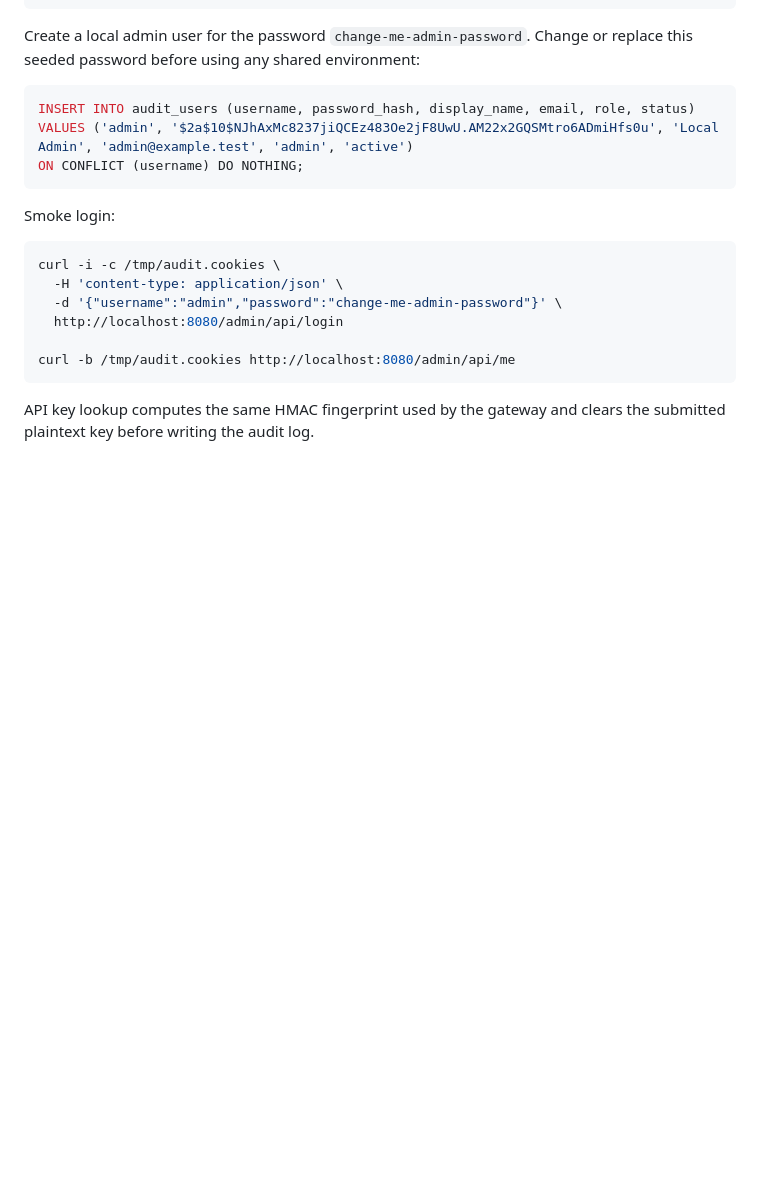
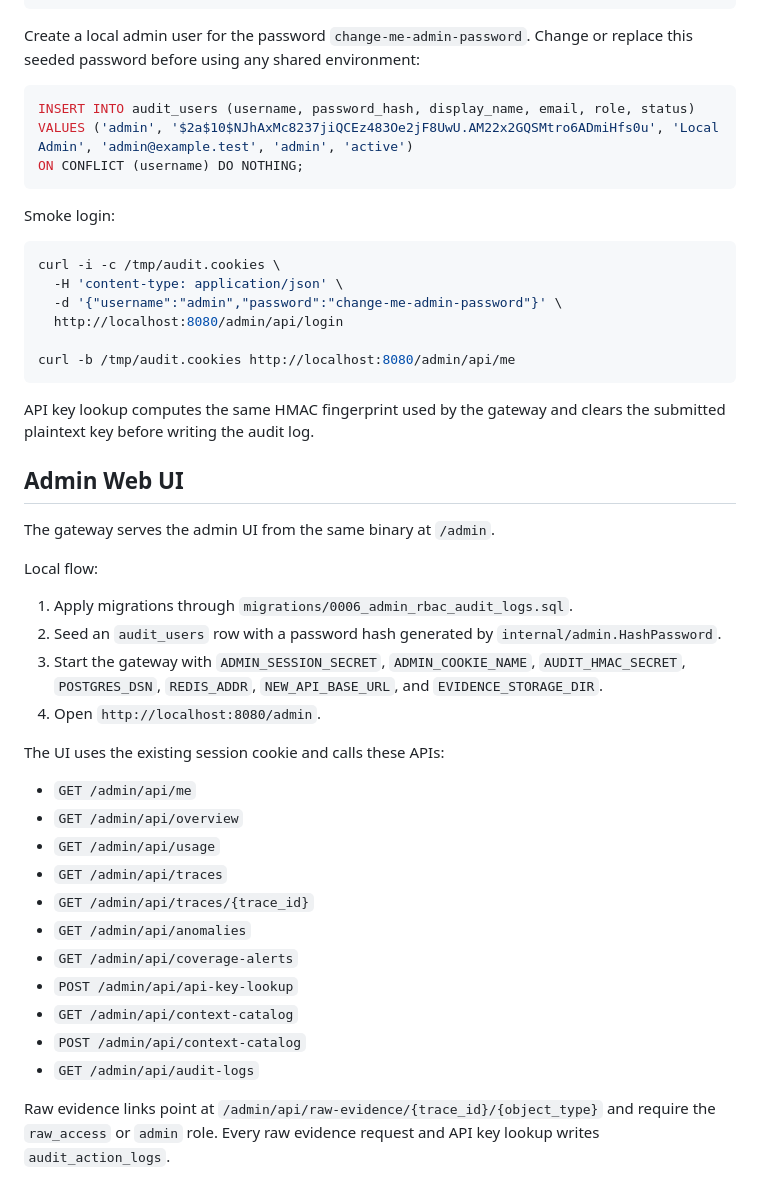
Before and after one commit to itsharex/new-api-gateway, a Markdown page: docs/development.md, the part around the change. GitHub-like rendering; blank space fills up the shorter version.

Commit message:
docs: document admin web ui

````diff
--- a/docs/development.md
+++ b/docs/development.md
@@ -142,3 +142,30 @@ curl -b /tmp/audit.cookies http://localhost:8080/admin/api/me
 ```
 
 API key lookup computes the same HMAC fingerprint used by the gateway and clears the submitted plaintext key before writing the audit log.
+
+## Admin Web UI
+
+The gateway serves the admin UI from the same binary at `/admin`.
+
+Local flow:
+
+1. Apply migrations through `migrations/0006_admin_rbac_audit_logs.sql`.
+2. Seed an `audit_users` row with a password hash generated by `internal/admin.HashPassword`.
+3. Start the gateway with `ADMIN_SESSION_SECRET`, `ADMIN_COOKIE_NAME`, `AUDIT_HMAC_SECRET`, `POSTGRES_DSN`, `REDIS_ADDR`, `NEW_API_BASE_URL`, and `EVIDENCE_STORAGE_DIR`.
+4. Open `http://localhost:8080/admin`.
+
+The UI uses the existing session cookie and calls these APIs:
+
+- `GET /admin/api/me`
+- `GET /admin/api/overview`
+- `GET /admin/api/usage`
+- `GET /admin/api/traces`
+- `GET /admin/api/traces/{trace_id}`
+- `GET /admin/api/anomalies`
+- `GET /admin/api/coverage-alerts`
+- `POST /admin/api/api-key-lookup`
+- `GET /admin/api/context-catalog`
+- `POST /admin/api/context-catalog`
+- `GET /admin/api/audit-logs`
+
+Raw evidence links point at `/admin/api/raw-evidence/{trace_id}/{object_type}` and require the `raw_access` or `admin` role. Every raw evidence request and API key lookup writes `audit_action_logs`.
````
